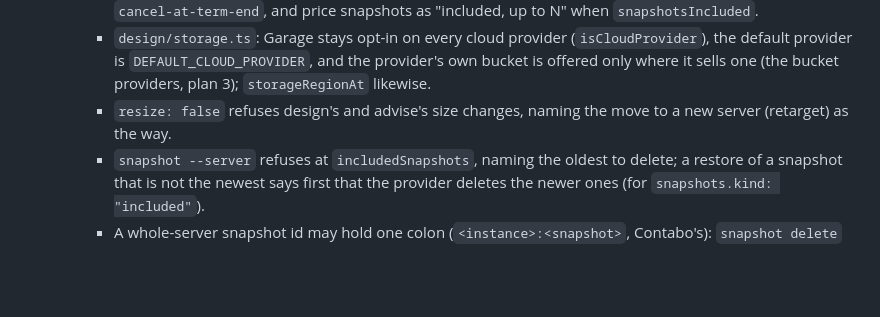
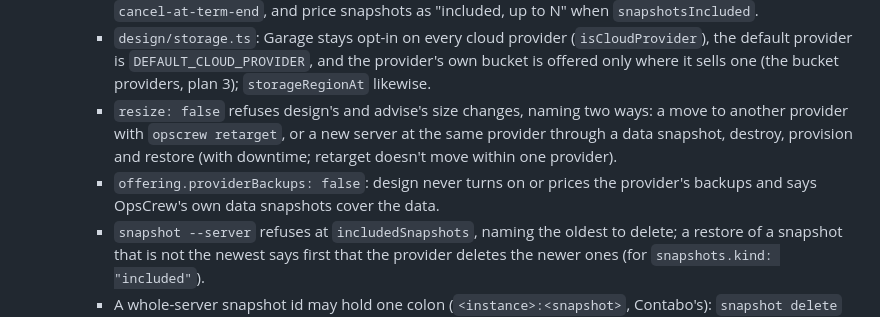
Before and after one commit to softzer0/opscrew, a Markdown page: specs/026-contabo-provider-plugins/tasks.md, the part around the change. GitHub-like rendering; blank space fills up the shorter version.

Commit message:
docs(specs): 026 a size change on Contabo names the two ways that work; design reads providerBackups (T2611's report)
Co-Authored-By: Claude Opus 5.5 <noreply@anthropic.com>

```diff
--- a/specs/026-contabo-provider-plugins/tasks.md
+++ b/specs/026-contabo-provider-plugins/tasks.md
@@ -139,7 +139,8 @@ expectation beyond imports and moved fixtures. A diff that does is sent back.
   - Accept:
     - Design, cost and advise add an offer's `setupFee` once (shown as one-time), state the minimum term for `cancel-at-term-end`, and price snapshots as "included, up to N" when `snapshotsIncluded`.
     - `design/storage.ts`: Garage stays opt-in on every cloud provider (`isCloudProvider`), the default provider is `DEFAULT_CLOUD_PROVIDER`, and the provider's own bucket is offered only where it sells one (the bucket providers, plan 3); `storageRegionAt` likewise.
-    - `resize: false` refuses design's and advise's size changes, naming the move to a new server (retarget) as the way.
+    - `resize: false` refuses design's and advise's size changes, naming two ways: a move to another provider with `opscrew retarget`, or a new server at the same provider through a data snapshot, destroy, provision and restore (with downtime; retarget doesn't move within one provider).
+    - `offering.providerBackups: false`: design never turns on or prices the provider's backups and says OpsCrew's own data snapshots cover the data.
     - `snapshot --server` refuses at `includedSnapshots`, naming the oldest to delete; a restore of a snapshot that is not the newest says first that the provider deletes the newer ones (for `snapshots.kind: "included"`).
     - A whole-server snapshot id may hold one colon (`<instance>:<snapshot>`, Contabo's): `snapshot delete` and `restore --server` accept it; data snapshot ids keep letters and digits only.
     - Tested with a fake definition; Hetzner and DigitalOcean unchanged.
```
Also changed, not shown: specs/026-contabo-provider-plugins/spec.md (+3 -1 lines).
